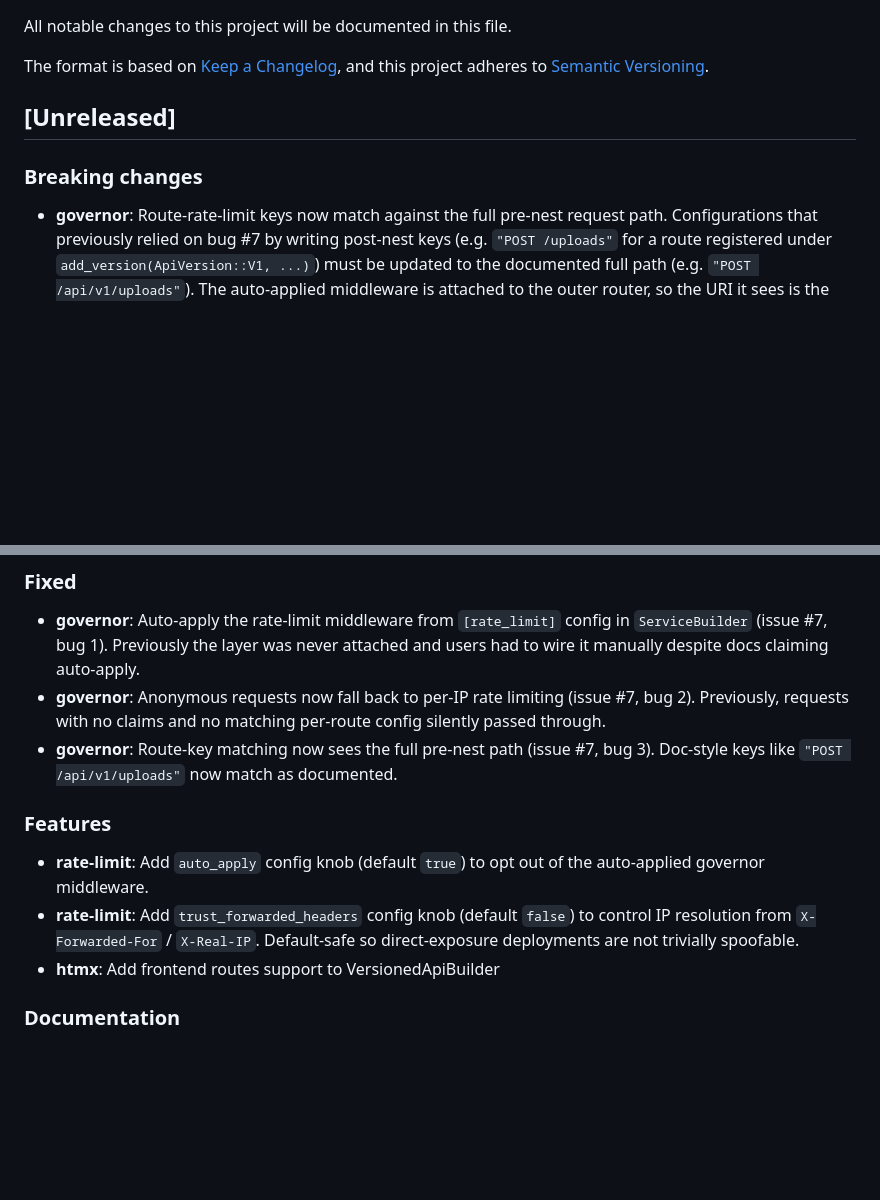
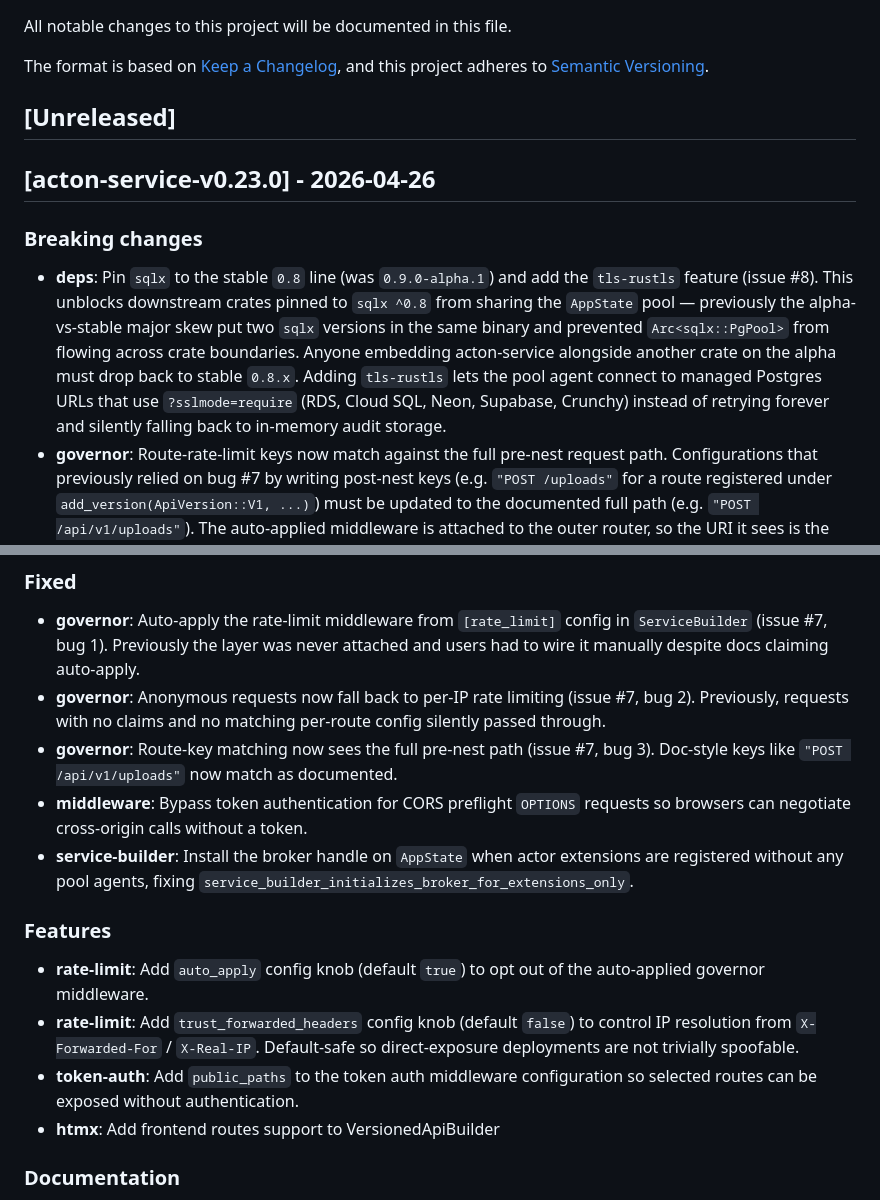
Before and after one commit to Govcraft/acton-service, a Markdown page: CHANGELOG.md, 2 parts joined by grey strips. Drawn GitHub-style; blank space fills up the shorter version.

Commit message:
chore: changelog for acton-service-v0.23.0
Promote the [Unreleased] block to [acton-service-v0.23.0] and add
the entries that were missing for the sqlx pin (issue #8), the
CORS preflight auth bypass, the broker-init fix, and the
public_paths token-auth knob.

Closes #7
Closes #8

```diff
--- a/CHANGELOG.md
+++ b/CHANGELOG.md
@@ -7,8 +7,20 @@ and this project adheres to [Semantic Versioning](https://semver.org/spec/v2.0.0
 
 ## [Unreleased]
 
+## [acton-service-v0.23.0] - 2026-04-26
+
 ### Breaking changes
 
+- **deps**: Pin `sqlx` to the stable `0.8` line (was `0.9.0-alpha.1`) and
+  add the `tls-rustls` feature (issue #8). This unblocks downstream crates
+  pinned to `sqlx ^0.8` from sharing the `AppState` pool — previously the
+  alpha-vs-stable major skew put two `sqlx` versions in the same binary
+  and prevented `Arc<sqlx::PgPool>` from flowing across crate boundaries.
+  Anyone embedding acton-service alongside another crate on the alpha
+  must drop back to stable `0.8.x`. Adding `tls-rustls` lets the pool
+  agent connect to managed Postgres URLs that use `?sslmode=require`
+  (RDS, Cloud SQL, Neon, Supabase, Crunchy) instead of retrying forever
+  and silently falling back to in-memory audit storage.
 - **governor**: Route-rate-limit keys now match against the full pre-nest
   request path. Configurations that previously relied on bug #7 by writing
   post-nest keys (e.g. `"POST /uploads"` for a route registered under
@@ -29,6 +41,11 @@ and this project adheres to [Semantic Versioning](https://semver.org/spec/v2.0.0
 - **governor**: Route-key matching now sees the full pre-nest path
   (issue #7, bug 3). Doc-style keys like `"POST /api/v1/uploads"` now match
   as documented.
+- **middleware**: Bypass token authentication for CORS preflight `OPTIONS`
+  requests so browsers can negotiate cross-origin calls without a token.
+- **service-builder**: Install the broker handle on `AppState` when actor
+  extensions are registered without any pool agents, fixing
+  `service_builder_initializes_broker_for_extensions_only`.
 
 ### Features
 
@@ -37,6 +54,8 @@ and this project adheres to [Semantic Versioning](https://semver.org/spec/v2.0.0
 - **rate-limit**: Add `trust_forwarded_headers` config knob (default
   `false`) to control IP resolution from `X-Forwarded-For` / `X-Real-IP`.
   Default-safe so direct-exposure deployments are not trivially spoofable.
+- **token-auth**: Add `public_paths` to the token auth middleware
+  configuration so selected routes can be exposed without authentication.
 - **htmx**: Add frontend routes support to VersionedApiBuilder
 
 ### Documentation
```
